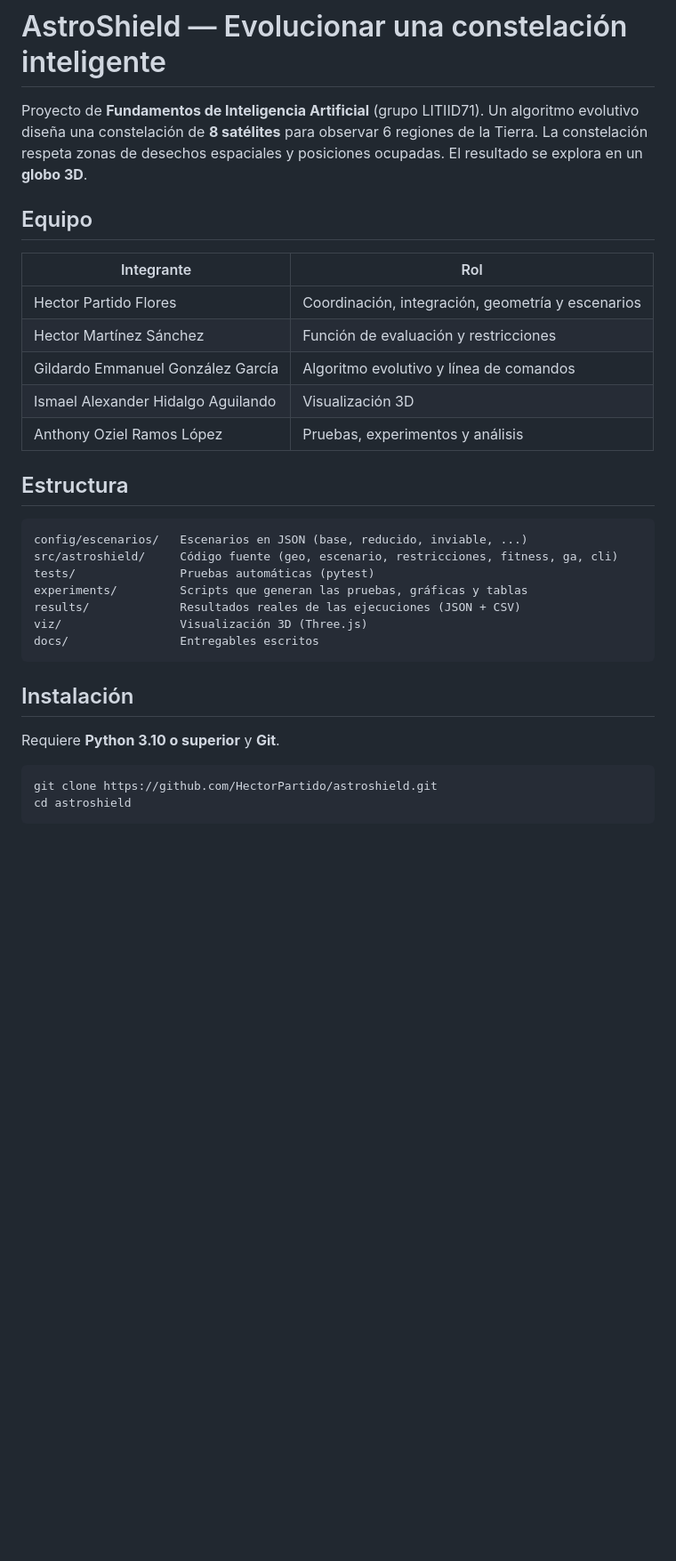
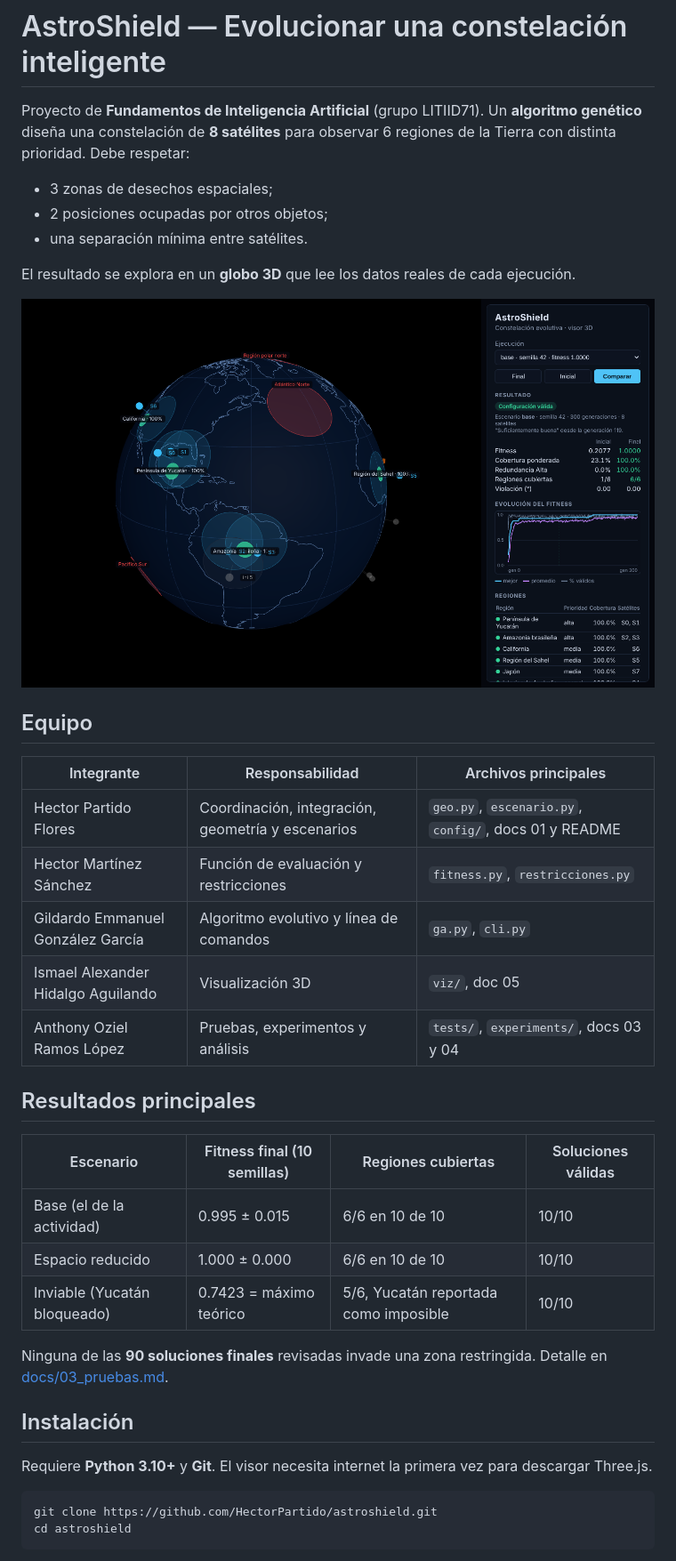
Before and after one commit to HectorPartido/litiid71-AstroShield, a Markdown page: README.md, the part around the change printed below. Shown: that part at 89% size. Drawn GitHub-style; pictures changed too: docs/figuras/vista_visor.png (added); blank space fills up the shorter version.

Commit message:
docs: README final con instalación, uso, resultados y mapa de entregables

````diff
--- a/README.md
+++ b/README.md
@@ -1,32 +1,37 @@
 # AstroShield — Evolucionar una constelación inteligente
 
-Proyecto de **Fundamentos de Inteligencia Artificial** (grupo LITIID71). Un algoritmo evolutivo diseña una constelación de **8 satélites** para observar 6 regiones de la Tierra. La constelación respeta zonas de desechos espaciales y posiciones ocupadas. El resultado se explora en un **globo 3D**.
+Proyecto de **Fundamentos de Inteligencia Artificial** (grupo LITIID71). Un **algoritmo genético** diseña una constelación de **8 satélites** para observar 6 regiones de la Tierra con distinta prioridad. Debe respetar:
+- 3 zonas de desechos espaciales;
+- 2 posiciones ocupadas por otros objetos;
+- una separación mínima entre satélites.
+
+El resultado se explora en un **globo 3D** que lee los datos reales de cada ejecución.
+
+![Visor 3D](docs/figuras/vista_visor.png)
 
 ## Equipo
 
-| Integrante | Rol |
-|---|---|
-| Hector Partido Flores | Coordinación, integración, geometría y escenarios |
-| Hector Martínez Sánchez | Función de evaluación y restricciones |
-| Gildardo Emmanuel González García | Algoritmo evolutivo y línea de comandos |
-| Ismael Alexander Hidalgo Aguilando | Visualización 3D |
-| Anthony Oziel Ramos López | Pruebas, experimentos y análisis |
+| Integrante | Responsabilidad | Archivos principales |
+|---|---|---|
+| Hector Partido Flores | Coordinación, integración, geometría y escenarios | `geo.py`, `escenario.py`, `config/`, docs 01 y README |
+| Hector Martínez Sánchez | Función de evaluación y restricciones | `fitness.py`, `restricciones.py` |
+| Gildardo Emmanuel González García | Algoritmo evolutivo y línea de comandos | `ga.py`, `cli.py` |
+| Ismael Alexander Hidalgo Aguilando | Visualización 3D | `viz/`, doc 05 |
+| Anthony Oziel Ramos López | Pruebas, experimentos y análisis | `tests/`, `experiments/`, docs 03 y 04 |
 
-## Estructura
+## Resultados principales
 
-```
-config/escenarios/   Escenarios en JSON (base, reducido, inviable, ...)
-src/astroshield/     Código fuente (geo, escenario, restricciones, fitness, ga, cli)
-tests/               Pruebas automáticas (pytest)
-experiments/         Scripts que generan las pruebas, gráficas y tablas
-results/             Resultados reales de las ejecuciones (JSON + CSV)
-viz/                 Visualización 3D (Three.js)
-docs/                Entregables escritos
-```
+| Escenario | Fitness final (10 semillas) | Regiones cubiertas | Soluciones válidas |
+|---|---|---|---|
+| Base (el de la actividad) | 0.995 ± 0.015 | 6/6 en 10 de 10 | 10/10 |
+| Espacio reducido | 1.000 ± 0.000 | 6/6 en 10 de 10 | 10/10 |
+| Inviable (Yucatán bloqueado) | 0.7423 = máximo teórico | 5/6, Yucatán reportada como imposible | 10/10 |
+
+Ninguna de las **90 soluciones finales** revisadas invade una zona restringida. Detalle en [docs/03_pruebas.md](docs/03_pruebas.md).
 
 ## Instalación
 
-Requiere **Python 3.10 o superior** y **Git**.
+Requiere **Python 3.10+** y **Git**. El visor necesita internet la primera vez para descargar Three.js.
 
 ```bash
 git clone https://github.com/HectorPartido/astroshield.git
````
Also changed, not shown: other parts of README.md (+96 -4 lines).
